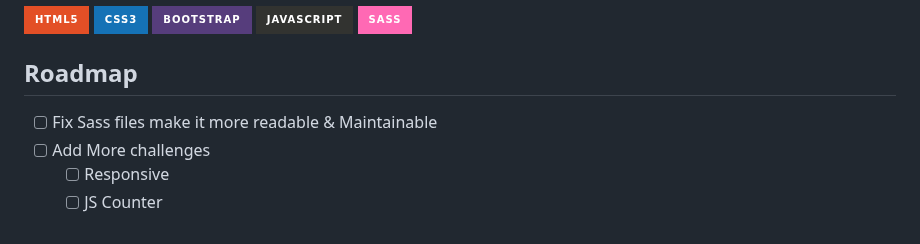
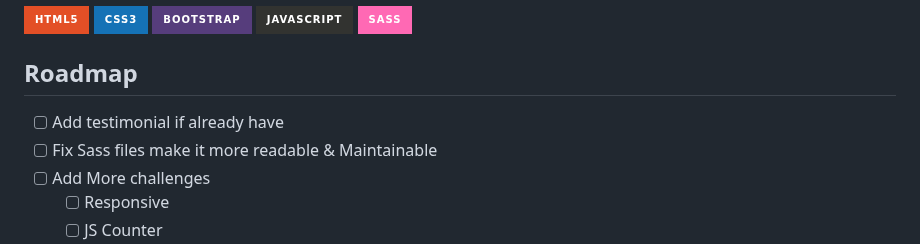
Before and after one commit to lugh-tuatha/acessignment, a Markdown page: README.md, the part around one of its changes. Rendered like a GitHub page; badges without logos.

```diff
--- a/README.md
+++ b/README.md
@@ -34,6 +34,7 @@ Here, you will find information about the languages, frameworks, and libraries t
 
 ## Roadmap
 
+- [ ] Add testimonial if already have
 - [ ] Fix Sass files make it more readable & Maintainable
 - [ ] Add More challenges
     - [ ] Responsive
```
Also changed, not shown: other parts of README.md (+1 -1 lines).
